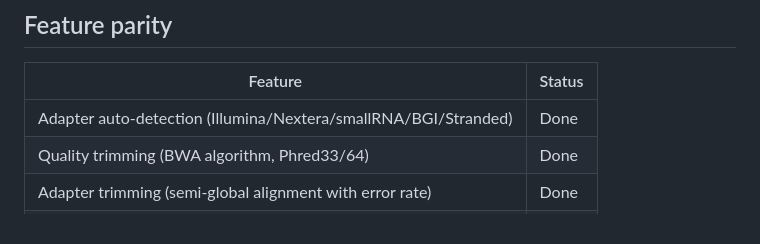
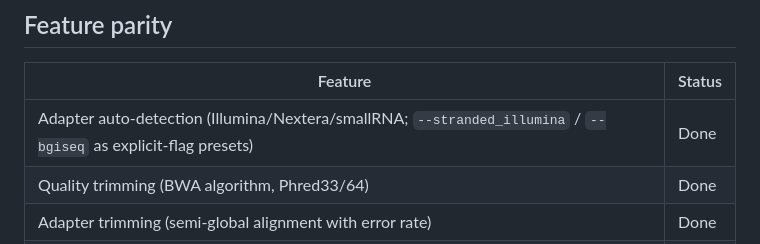
Before and after one commit to FelixKrueger/TrimGalore, a Markdown page: docs/SUMMARY.md, the part around the change. Rendered like a GitHub page.

```diff
--- a/docs/SUMMARY.md
+++ b/docs/SUMMARY.md
@@ -10,7 +10,7 @@ A complete **Rust rewrite of Trim Galore** that produces **byte-identical output
 
 | Feature | Status |
 |---------|--------|
-| Adapter auto-detection (Illumina/Nextera/smallRNA/BGI/Stranded) | Done |
+| Adapter auto-detection (Illumina/Nextera/smallRNA; `--stranded_illumina` / `--bgiseq` as explicit-flag presets) | Done |
 | Quality trimming (BWA algorithm, Phred33/64) | Done |
 | Adapter trimming (semi-global alignment with error rate) | Done |
 | Paired-end single-pass processing | Done |
```
Also changed, not shown: README.md (+1 -1 lines).
